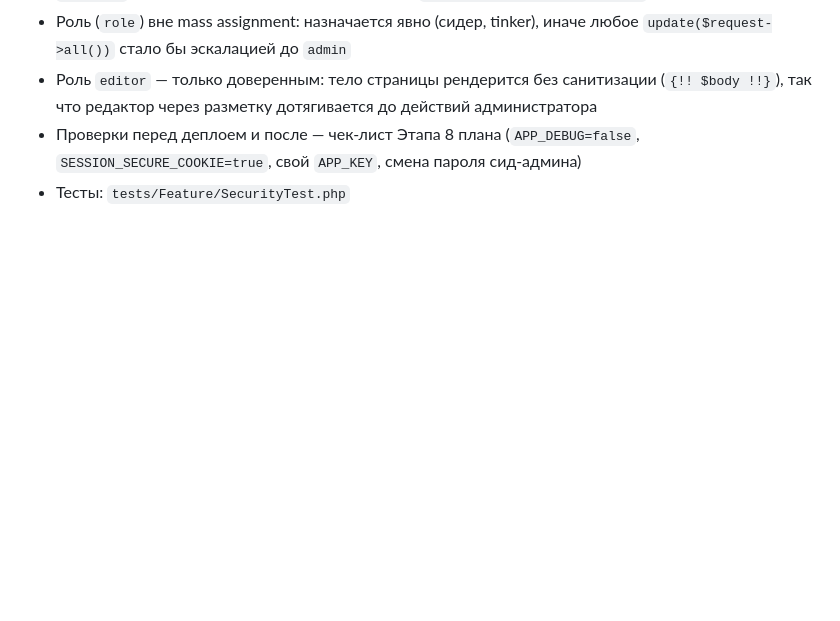
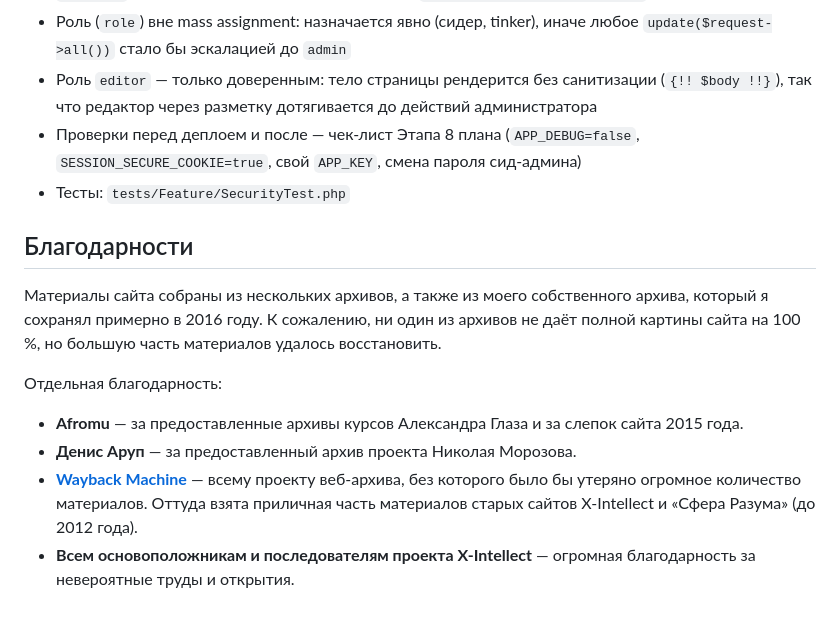
Before and after one commit to fesoterika/x-intellect, a Markdown page: README.md, the part around the change. Drawn GitHub-style; blank space fills up the shorter version.

Commit message:
README: блок благодарностей (Afromu, Денис Аруп, Wayback Machine, проект X-Intellect)

```diff
--- a/README.md
+++ b/README.md
@@ -232,3 +232,19 @@ Offline Explorer раскладывает часть страниц по под
 - Проверки перед деплоем и после — чек-лист Этапа 8 плана (`APP_DEBUG=false`,
   `SESSION_SECURE_COOKIE=true`, свой `APP_KEY`, смена пароля сид-админа)
 - Тесты: `tests/Feature/SecurityTest.php`
+
+## Благодарности
+
+Материалы сайта собраны из нескольких архивов, а также из моего собственного архива,
+который я сохранял примерно в 2016 году. К сожалению, ни один из архивов не даёт
+полной картины сайта на 100 %, но большую часть материалов удалось восстановить.
+
+Отдельная благодарность:
+
+- **Afromu** — за предоставленные архивы курсов Александра Глаза и за слепок сайта 2015 года.
+- **Денис Аруп** — за предоставленный архив проекта Николая Морозова.
+- **[Wayback Machine](https://web.archive.org/)** — всему проекту веб-архива, без которого
+  было бы утеряно огромное количество материалов. Оттуда взята приличная часть материалов
+  старых сайтов X-Intellect и «Сфера Разума» (до 2012 года).
+- **Всем основоположникам и последователям проекта X-Intellect** — огромная благодарность
+  за невероятные труды и открытия.
```
